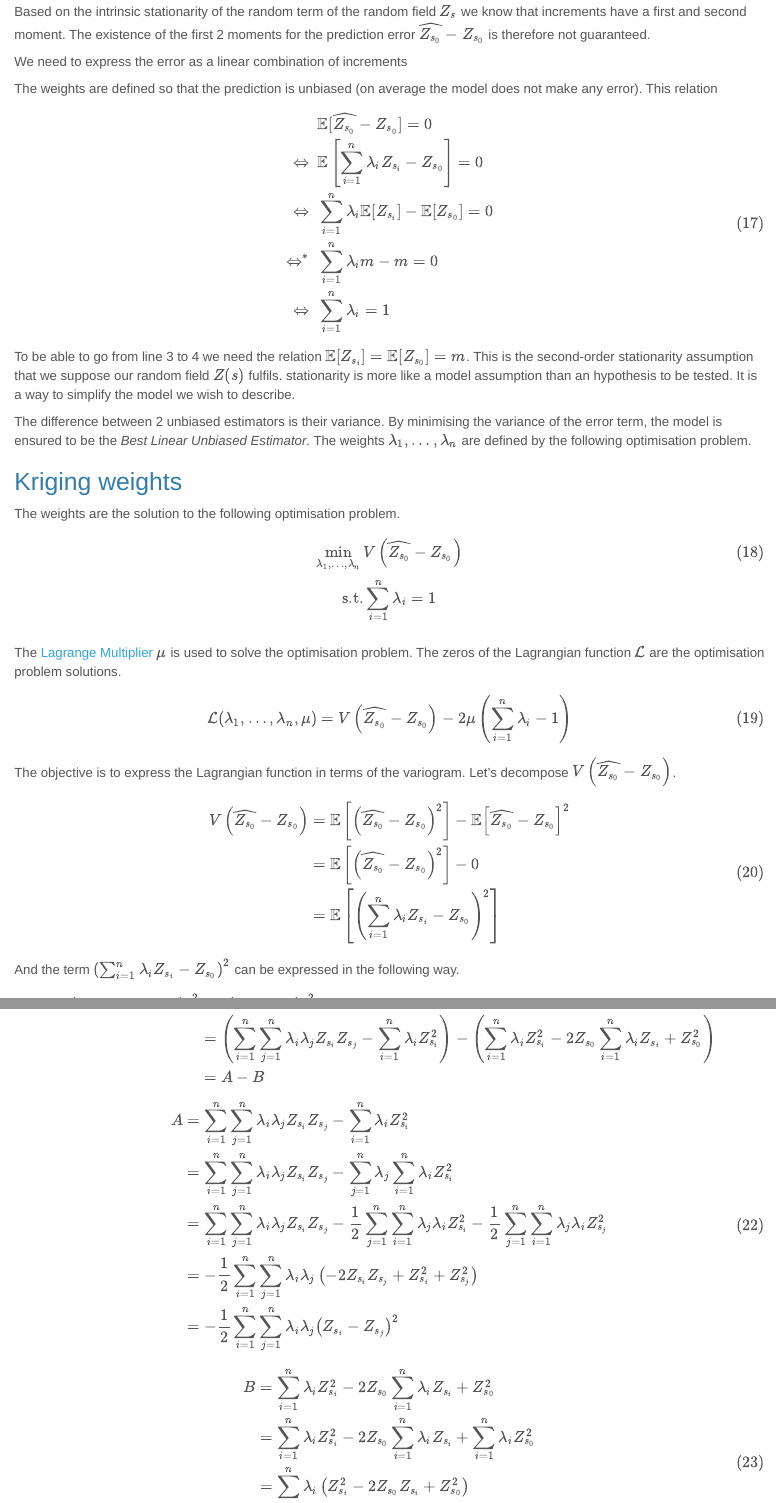
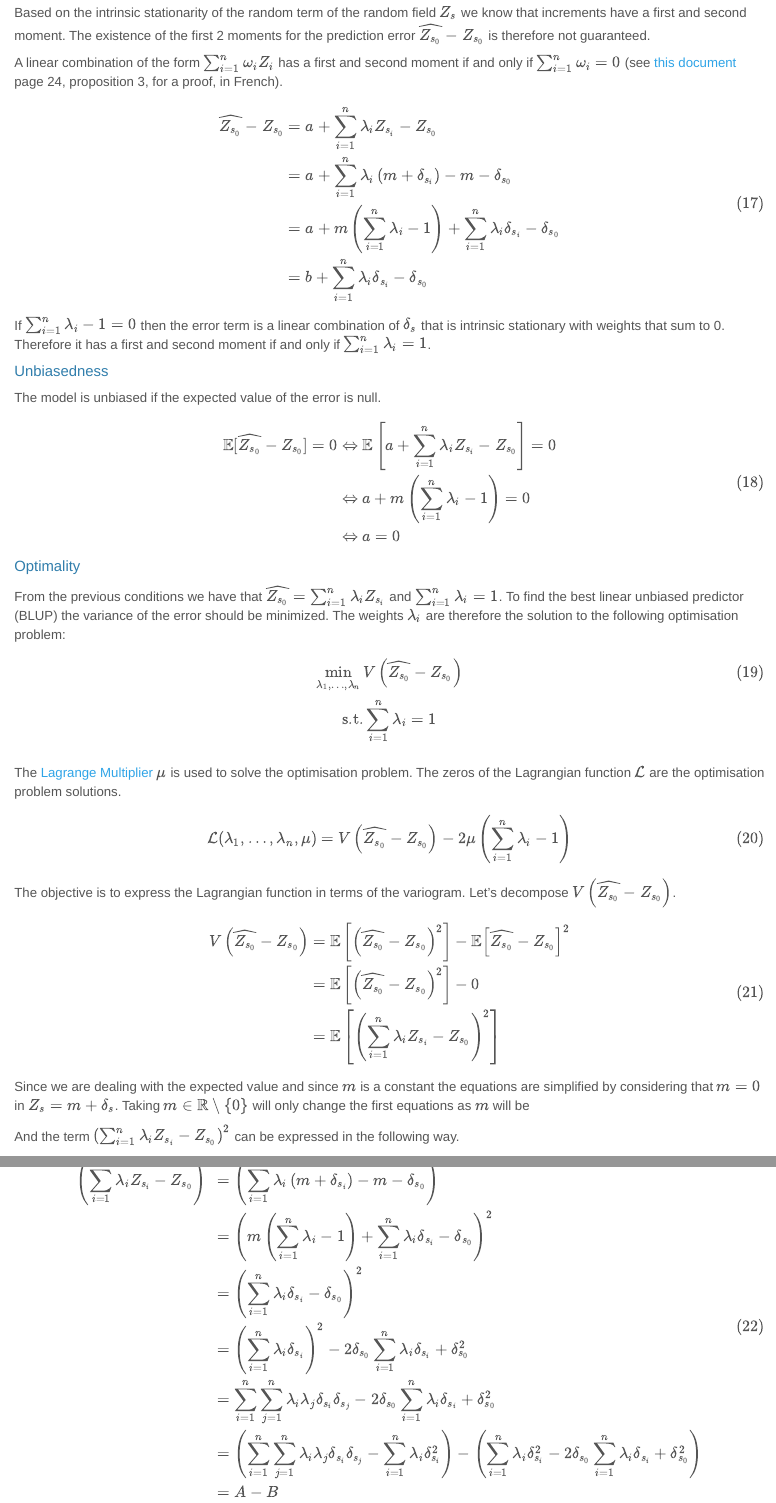
Before and after one commit to MathieuMarauri/spatial-interpolation, an R Markdown document (rmarkdown/spatial-interpolation.Rmd): the page in a window 1100 px wide, from 730 px down before the commit and from 740 px down after it, so that both start at the same text, and a second part further down, joined at a grey line. Rendered offline with R 4.5, knitr and Pandoc, with nearby package versions; some code elsewhere in the file could not run offline; long lines of code are wrapped.

Commit message:
Finish the kriging theory section

```diff
--- a/rmarkdown/spatial-interpolation.Rmd
+++ b/rmarkdown/spatial-interpolation.Rmd
@@ -1285,40 +1287,37 @@ The first condition simply states that $\widehat{Z_{s_0}} = a + \sum_{i = 1}^{n}
 
 Based on the intrinsic stationarity of the random term of the random field $Z_s$ we know that increments have a first and second moment. The existence of the first 2 moments for the prediction error $\widehat{Z_{s_0}} - Z_{s_0}$ is therefore not guaranteed.
 
-We need to express the error as a linear combination of increments
-
-
-
-
-
-
-
-The weights are defined so that the prediction is unbiased (on average the model does not make any error). This relation
+A linear combination of the form $\sum_{i=1}^{n} \omega_i Z_i$ has a first and second moment if and only if $\sum_{i=1}^{n} \omega_i=0$ (see [this document](https://informatique-mia.inrae.fr/sites/informatique-mia.inra.fr.biosp-d7/files/oldfiles/geostat_janv12.pdf) page 24, proposition 3, for a proof, in French).
 
 $$
 \begin{equation}
 \begin{split}
-& \mathbb{E}[\widehat{Z_{s_0}} - Z_{s_0}] = 0 \\
-\Leftrightarrow \ & \mathbb{E}\left[\sum_{i = 1}^{n}\lambda_i Z_{s_i} - Z_{s_0}\right] = 0 \\
-\Leftrightarrow \ & \sum_{i = 1}^{n}\lambda_i \mathbb{E}[Z_{s_i}] - \mathbb{E}[Z_{s_0}] = 0 \\
-\Leftrightarrow^* \ & \sum_{i = 1}^{n}\lambda_i m - m = 0 \\
-\Leftrightarrow \ & \sum_{i = 1}^{n}\lambda_i = 1
+\widehat{Z_{s_0}} - Z_{s_0} & = a + \sum_{i=1}^{n} \lambda_i Z_{s_i} - Z_{s_0} \\
+& = a + \sum_{i=1}^{n} \lambda_i \left(m + \delta_{s_i}\right) - m - \delta_{s_0} \\
+& = a + m\left(\sum_{i=1}^{n} \lambda_i - 1\right) + \sum_{i=1}^{n} \lambda_i \delta_{s_i} - \delta_{s_0} \\
+& = b + \sum_{i=1}^{n} \lambda_i \delta_{s_i} - \delta_{s_0}
+\end{split}
+\end{equation}
+$$
+If $\sum_{i=1}^{n} \lambda_i - 1 = 0$ then the error term is a linear combination of $\delta_s$ that is intrinsic stationary with weights that sum to 0. Therefore it has a first and second moment if and only if $\sum_{i=1}^{n} \lambda_i = 1$.
+
+#### Unbiasedness
+
+The model is unbiased if the expected value of the error is null.
+
+$$
+\begin{equation}
+\begin{split}
+\mathbb{E}[\widehat{Z_{s_0}} - Z_{s_0}] = 0 & \Leftrightarrow \mathbb{E}\left[a + \sum_{i = 1}^{n}\lambda_i Z_{s_i} - Z_{s_0}\right] = 0 \\
+& \Leftrightarrow  a + m\left(\sum_{i = 1}^{n}\lambda_i - 1\right) = 0\\
+& \Leftrightarrow a = 0
 \end{split}
 \end{equation}
 $$
 
-To be able to go from line 3 to 4 we need the relation $\mathbb{E}[Z_{s_i}] = \mathbb{E}[Z_{s_0}] = m$. This is the second-order stationarity assumption that we suppose our random field $Z(s)$ fulfils. stationarity is more like a model assumption than an hypothesis to be tested. It is a way to simplify the model we wish to describe.
+#### Optimality
 
-The difference between 2 unbiased estimators is their variance. By minimising the variance of the error term, the model is ensured to be the _Best Linear Unbiased Estimator_. The weights $\lambda_1, \dots, \lambda_n$ are defined by the following optimisation problem.
-
-
-
-
-
-
-## Kriging weights {#kriging-weights-calculus}
-
-The weights are the solution to the following optimisation problem.
+From the previous conditions we have that $\widehat{Z_{s_0}} = \sum_{i = 1}^{n}\lambda_i Z_{s_i}$ and $\sum_{i = 1}^{n}\lambda_i = 1$. To find the best linear unbiased predictor (BLUP) the variance of the error should be minimized. The weights $\lambda_i$ are therefore the solution to the following optimisation problem:
 
 $$
 \begin{equation}
@@ -1345,3 +1344,4 @@ V\left(\widehat{Z_{s_0}} - Z_{s_0}\right) & = \mathbb{E}\left[\left(\widehat{Z_{
 \end{equation}
 $$
 
+Since we are dealing with the expected value and since $m$ is a constant the equations are simplified by considering that $m = 0$ in $Z_s = m + \delta_s$. Taking $m \in \mathbb{R} \setminus \lbrace{0}\rbrace$ will only change the first equations as $m$ will be
@@ -1355,4 +1354,9 @@ $$
- & = \left(\sum_{i=1}^{n}\sum_{j=1}^{n}\lambda_i\lambda_jZ_{s_i}Z_{s_j} - \sum_{i=1}^{n}\lambda_iZ_{s_i}^2\right) - \left(\sum_{i=1}^{n}\lambda_iZ_{s_i}^2 - 2Z_{s_0}\sum_{i=1}^{n}\lambda_iZ_{s_i} + Z_{s_0}^2\right) \\
+\left(\sum_{i=1}^{n}\lambda_iZ_{s_i} - Z_{s_0} \right)^2 & = \left(\sum_{i=1}^{n}\lambda_i \left(m + \delta_{s_i}\right) - m - \delta_{s_0} \right)^2 \\
+& = \left(m \left(\sum_{i=1}^{n}\lambda_i - 1\right) + \sum_{i=1}^{n}\lambda_i \delta_{s_i}-  \delta_{s_0} \right)^2 \\
+& = \left(\sum_{i=1}^{n}\lambda_i \delta_{s_i}-  \delta_{s_0} \right)^2 \\
+& = \left(\sum_{i=1}^{n}\lambda_i\delta_{s_i}\right)^2 - 2\delta_{s_0}\sum_{i=1}^{n}\lambda_i\delta_{s_i} + \delta_{s_0}^2 \\
+ & = \sum_{i=1}^{n}\sum_{j=1}^{n}\lambda_i\lambda_j\delta_{s_i}\delta_{s_j} - 2\delta_{s_0}\sum_{i=1}^{n}\lambda_i\delta_{s_i} + \delta_{s_0}^2 \\
+ & = \left(\sum_{i=1}^{n}\sum_{j=1}^{n}\lambda_i\lambda_j\delta_{s_i}\delta_{s_j} - \sum_{i=1}^{n}\lambda_i\delta_{s_i}^2\right) - \left(\sum_{i=1}^{n}\lambda_i\delta_{s_i}^2 - 2\delta_{s_0}\sum_{i=1}^{n}\lambda_i\delta_{s_i} + \delta_{s_0}^2\right) \\
  & = A - B
 \end{split}
 \end{equation}
@@ -1361,8 +1365,3 @@ $$
 $$
 \begin{equation}
 \begin{split}
-A & = \sum_{i=1}^{n}\sum_{j=1}^{n}\lambda_i\lambda_jZ_{s_i}Z_{s_j} - \sum_{i=1}^{n}\lambda_iZ_{s_i}^2 \\
- & = \sum_{i=1}^{n}\sum_{j=1}^{n}\lambda_i\lambda_jZ_{s_i}Z_{s_j} - \sum_{j=1}^{n}\lambda_j\sum_{i=1}^{n}\lambda_iZ_{s_i}^2 \\
- & = \sum_{i=1}^{n}\sum_{j=1}^{n}\lambda_i\lambda_jZ_{s_i}Z_{s_j} - \frac{1}{2}\sum_{j=1}^{n}\sum_{i=1}^{n}\lambda_j\lambda_iZ_{s_i}^2 - \frac{1}{2}\sum_{j=1}^{n}\sum_{i=1}^{n}\lambda_j\lambda_iZ_{s_j}^2 \\
- & = -\frac{1}{2}\sum_{i=1}^{n}\sum_{j=1}^{n}\lambda_i\lambda_j\left(-2Z_{s_i}Z_{s_j} + Z_{s_i}^2 + Z_{s_j}^2\right) \\
- & = -\frac{1}{2}\sum_{i=1}^{n}\sum_{j=1}^{n}\lambda_i\lambda_j\left(Z_{s_i} - Z_{s_j}\right)^2 \\
@@ -1373,6 +1377,3 @@ $$
 $$
 \begin{equation}
 \begin{split}
-B & = \sum_{i=1}^{n}\lambda_iZ_{s_i}^2 - 2Z_{s_0}\sum_{i=1}^{n}\lambda_iZ_{s_i} + Z_{s_0}^2 \\
- & = \sum_{i=1}^{n}\lambda_iZ_{s_i}^2 - 2Z_{s_0}\sum_{i=1}^{n}\lambda_iZ_{s_i} + \sum_{i=1}^{n}\lambda_iZ_{s_0}^2 \\
- & = \sum_{i=1}^{n}\lambda_i\left(Z_{s_i}^2 - 2 Z_{s_0}Z_{s_i} + Z_{s_0}^2\right) \\
```
Also changed, not shown: rmarkdown/spatial-interpolation.Rmd (29 more changed lines).
